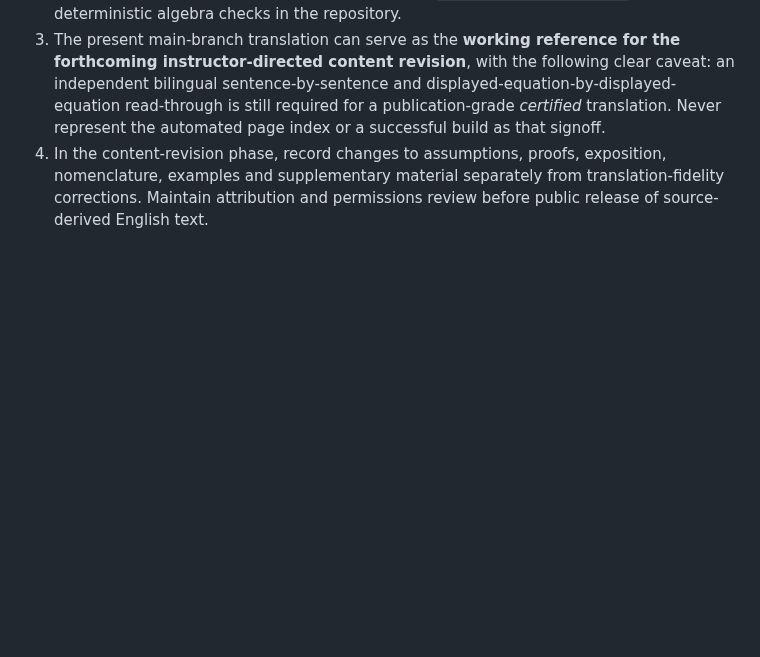
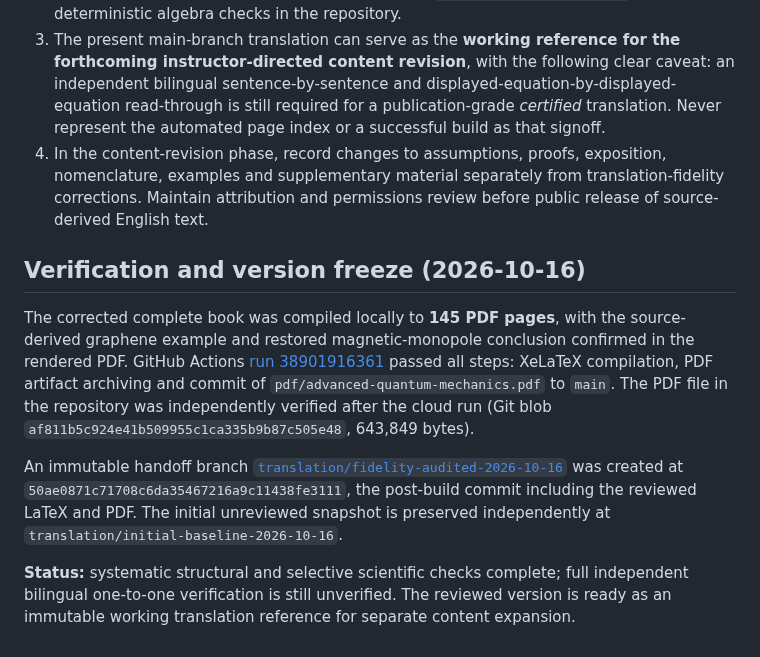
Before and after one commit to KangqiaoLiu/advanced-quantum-mechanics-lecture-note, a Markdown page: editorial/FULL_BOOK_FIDELITY_REVIEW_2026-10-16.md, the part around the change. GitHub-like rendering; blank space fills up the shorter version.

Commit message:
Record verified 145-page cloud PDF and audited translation freeze

```diff
--- a/editorial/FULL_BOOK_FIDELITY_REVIEW_2026-10-16.md
+++ b/editorial/FULL_BOOK_FIDELITY_REVIEW_2026-10-16.md
@@ -53,3 +53,11 @@ The source discussion of projective measurements, Ehrenfest/energy-time uncertai
 2. Preserve this review report, all eight chapter logs, `SOURCE_PAGE_COVERAGE.csv`, and deterministic algebra checks in the repository.
 3. The present main-branch translation can serve as the **working reference for the forthcoming instructor-directed content revision**, with the following clear caveat: an independent bilingual sentence-by-sentence and displayed-equation-by-displayed-equation read-through is still required for a publication-grade *certified* translation. Never represent the automated page index or a successful build as that signoff.
 4. In the content-revision phase, record changes to assumptions, proofs, exposition, nomenclature, examples and supplementary material separately from translation-fidelity corrections. Maintain attribution and permissions review before public release of source-derived English text.
+
+## Verification and version freeze (2026-10-16)
+
+The corrected complete book was compiled locally to **145 PDF pages**, with the source-derived graphene example and restored magnetic-monopole conclusion confirmed in the rendered PDF. GitHub Actions [run 38901916361](https://github.com/KangqiaoLiu/advanced-quantum-mechanics-lecture-note/actions/runs/38901916361) passed all steps: XeLaTeX compilation, PDF artifact archiving and commit of `pdf/advanced-quantum-mechanics.pdf` to `main`. The PDF file in the repository was independently verified after the cloud run (Git blob `af811b5c924e41b509955c1ca335b9b87c505e48`, 643,849 bytes).
+
+An immutable handoff branch [`translation/fidelity-audited-2026-10-16`](https://github.com/KangqiaoLiu/advanced-quantum-mechanics-lecture-note/tree/translation/fidelity-audited-2026-10-16) was created at `50ae0871c71708c6da35467216a9c11438fe3111`, the post-build commit including the reviewed LaTeX and PDF. The initial unreviewed snapshot is preserved independently at `translation/initial-baseline-2026-10-16`.
+
+**Status:** systematic structural and selective scientific checks complete; full independent bilingual one-to-one verification is still unverified. The reviewed version is ready as an immutable working translation reference for separate content expansion.
```
